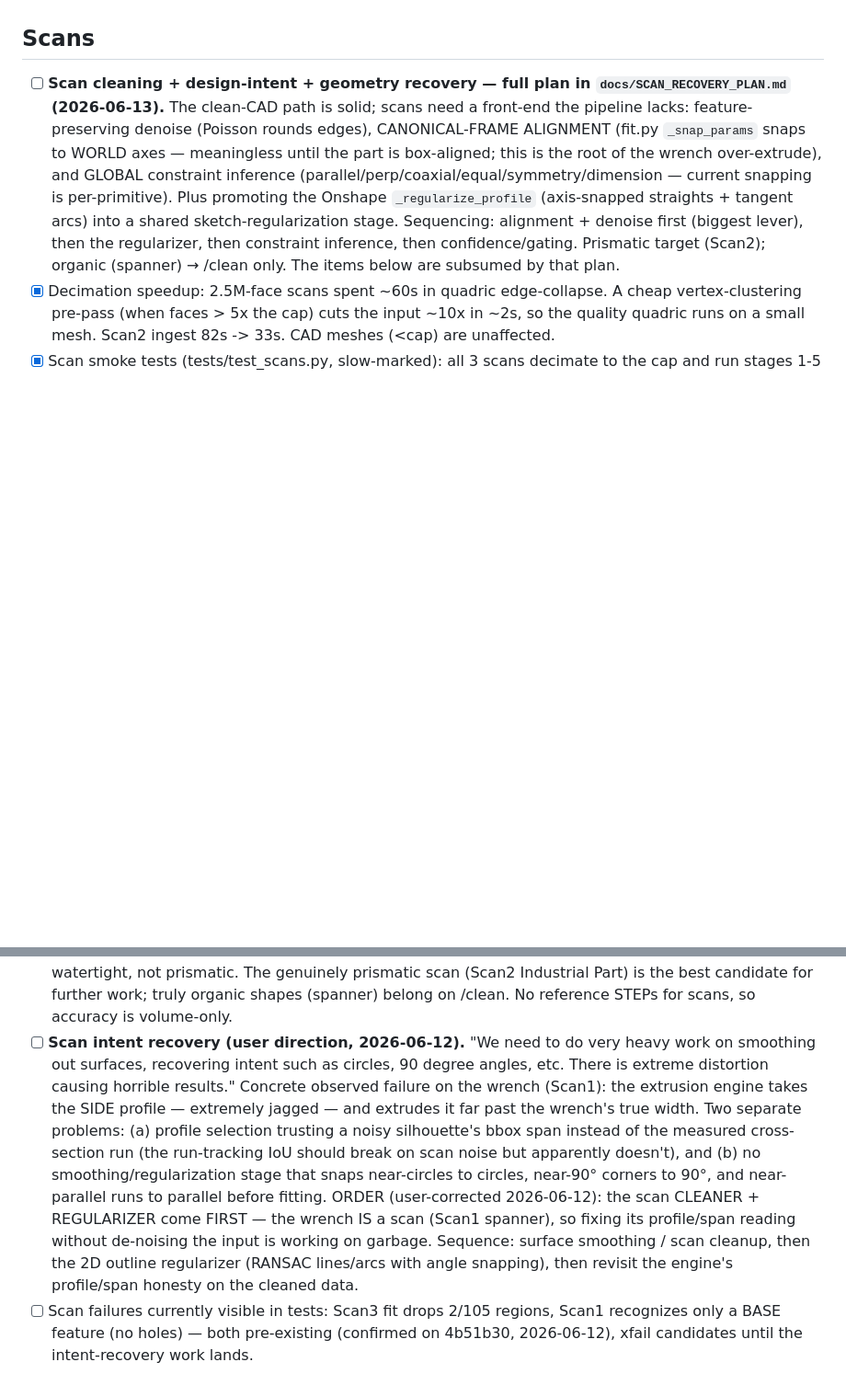
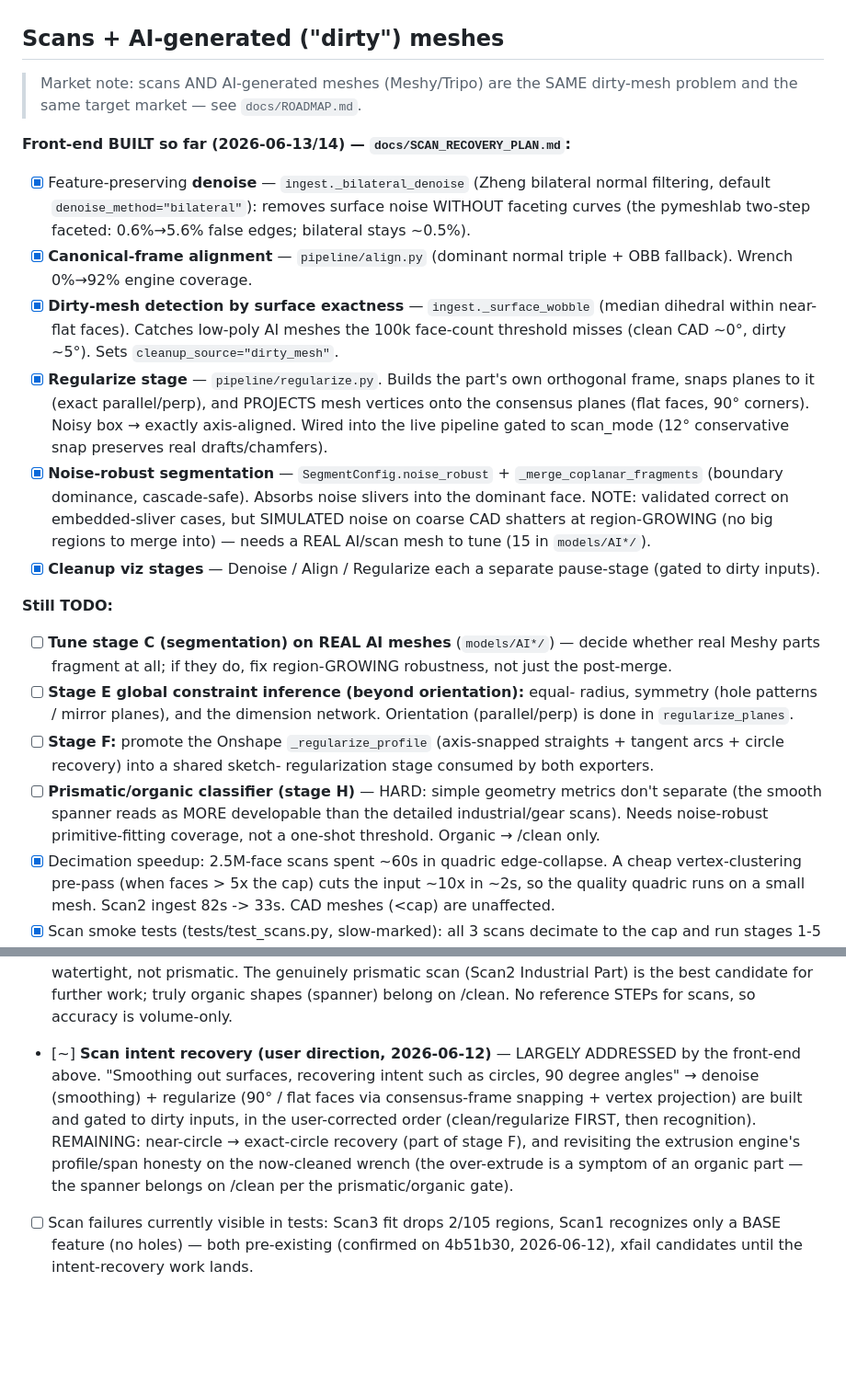
Before and after one commit to TrentIndeed/meshToParametric, a Markdown page: docs/TODO.md, 2 parts joined by grey strips. Shown at 92% size. Rendered like a GitHub page; blank space fills up the shorter version.

```diff
--- a/docs/TODO.md
+++ b/docs/TODO.md
@@ -167,20 +167,49 @@
   at the bore's axial midpoint — verify against a part with deep blind
   holes (Mesh1's tangent blind pair) before trusting depth direction.
 
-## Scans
-- [ ] **Scan cleaning + design-intent + geometry recovery — full plan in
-  `docs/SCAN_RECOVERY_PLAN.md` (2026-06-13).** The clean-CAD path is
-  solid; scans need a front-end the pipeline lacks: feature-preserving
-  denoise (Poisson rounds edges), CANONICAL-FRAME ALIGNMENT (fit.py
-  `_snap_params` snaps to WORLD axes — meaningless until the part is
-  box-aligned; this is the root of the wrench over-extrude), and GLOBAL
-  constraint inference (parallel/perp/coaxial/equal/symmetry/dimension
-  — current snapping is per-primitive). Plus promoting the Onshape
-  `_regularize_profile` (axis-snapped straights + tangent arcs) into a
-  shared sketch-regularization stage. Sequencing: alignment + denoise
-  first (biggest lever), then the regularizer, then constraint
-  inference, then confidence/gating. Prismatic target (Scan2); organic
-  (spanner) → /clean only. The items below are subsumed by that plan.
+## Scans + AI-generated ("dirty") meshes
+> Market note: scans AND AI-generated meshes (Meshy/Tripo) are the SAME
+> dirty-mesh problem and the same target market — see `docs/ROADMAP.md`.
+
+**Front-end BUILT so far (2026-06-13/14) — `docs/SCAN_RECOVERY_PLAN.md`:**
+- [x] Feature-preserving **denoise** — `ingest._bilateral_denoise` (Zheng
+  bilateral normal filtering, default `denoise_method="bilateral"`):
+  removes surface noise WITHOUT faceting curves (the pymeshlab two-step
+  faceted: 0.6%→5.6% false edges; bilateral stays ~0.5%).
+- [x] **Canonical-frame alignment** — `pipeline/align.py` (dominant normal
+  triple + OBB fallback). Wrench 0%→92% engine coverage.
+- [x] **Dirty-mesh detection by surface exactness** — `ingest._surface_wobble`
+  (median dihedral within near-flat faces). Catches low-poly AI meshes the
+  100k face-count threshold misses (clean CAD ~0°, dirty ~5°). Sets
+  `cleanup_source="dirty_mesh"`.
+- [x] **Regularize stage** — `pipeline/regularize.py`. Builds the part's own
+  orthogonal frame, snaps planes to it (exact parallel/perp), and PROJECTS
+  mesh vertices onto the consensus planes (flat faces, 90° corners). Noisy
+  box → exactly axis-aligned. Wired into the live pipeline gated to
+  scan_mode (12° conservative snap preserves real drafts/chamfers).
+- [x] **Noise-robust segmentation** — `SegmentConfig.noise_robust` +
+  `_merge_coplanar_fragments` (boundary dominance, cascade-safe). Absorbs
+  noise slivers into the dominant face. NOTE: validated correct on
+  embedded-sliver cases, but SIMULATED noise on coarse CAD shatters at
+  region-GROWING (no big regions to merge into) — needs a REAL AI/scan mesh
+  to tune (15 in `models/AI*/`).
+- [x] **Cleanup viz stages** — Denoise / Align / Regularize each a separate
+  pause-stage (gated to dirty inputs).
+
+**Still TODO:**
+- [ ] **Tune stage C (segmentation) on REAL AI meshes** (`models/AI*/`) —
+  decide whether real Meshy parts fragment at all; if they do, fix
+  region-GROWING robustness, not just the post-merge.
+- [ ] **Stage E global constraint inference (beyond orientation):** equal-
+  radius, symmetry (hole patterns / mirror planes), and the dimension
+  network. Orientation (parallel/perp) is done in `regularize_planes`.
+- [ ] **Stage F:** promote the Onshape `_regularize_profile` (axis-snapped
+  straights + tangent arcs + circle recovery) into a shared sketch-
+  regularization stage consumed by both exporters.
+- [ ] **Prismatic/organic classifier (stage H)** — HARD: simple geometry
+  metrics don't separate (the smooth spanner reads as MORE developable than
+  the detailed industrial/gear scans). Needs noise-robust primitive-fitting
+  coverage, not a one-shot threshold. Organic → /clean only.
 - [x] Decimation speedup: 2.5M-face scans spent ~60s in quadric edge-collapse.
   A cheap vertex-clustering pre-pass (when faces > 5x the cap) cuts the input
   ~10x in ~2s, so the quality quadric runs on a small mesh. Scan2 ingest
@@ -199,23 +228,16 @@
   prismatic scan (Scan2 Industrial Part) is the best candidate for further
   work; truly organic shapes (spanner) belong on /clean. No reference STEPs
   for scans, so accuracy is volume-only.
-- [ ] **Scan intent recovery (user direction, 2026-06-12).** "We need to
-  do very heavy work on smoothing out surfaces, recovering intent such
-  as circles, 90 degree angles, etc. There is extreme distortion causing
-  horrible results." Concrete observed failure on the wrench (Scan1):
-  the extrusion engine takes the SIDE profile — extremely jagged — and
-  extrudes it far past the wrench's true width. Two separate problems:
-  (a) profile selection trusting a noisy silhouette's bbox span instead
-  of the measured cross-section run (the run-tracking IoU should break
-  on scan noise but apparently doesn't), and (b) no
-  smoothing/regularization stage that snaps near-circles to circles,
-  near-90° corners to 90°, and near-parallel runs to parallel before
-  fitting. ORDER (user-corrected 2026-06-12): the scan CLEANER +
-  REGULARIZER come FIRST — the wrench IS a scan (Scan1 spanner), so
-  fixing its profile/span reading without de-noising the input is
-  working on garbage. Sequence: surface smoothing / scan cleanup, then
-  the 2D outline regularizer (RANSAC lines/arcs with angle snapping),
-  then revisit the engine's profile/span honesty on the cleaned data.
+- [~] **Scan intent recovery (user direction, 2026-06-12)** — LARGELY
+  ADDRESSED by the front-end above. "Smoothing out surfaces, recovering
+  intent such as circles, 90 degree angles" → denoise (smoothing) +
+  regularize (90° / flat faces via consensus-frame snapping + vertex
+  projection) are built and gated to dirty inputs, in the user-corrected
+  order (clean/regularize FIRST, then recognition). REMAINING: near-circle
+  → exact-circle recovery (part of stage F), and revisiting the extrusion
+  engine's profile/span honesty on the now-cleaned wrench (the over-extrude
+  is a symptom of an organic part — the spanner belongs on /clean per the
+  prismatic/organic gate).
 - [ ] Scan failures currently visible in tests: Scan3 fit drops 2/105
   regions, Scan1 recognizes only a BASE feature (no holes) — both
   pre-existing (confirmed on 4b51b30, 2026-06-12), xfail candidates
```
Also changed, not shown: CLAUDE.md (+2 -0 lines), docs/ROADMAP.md (added, +106 -0 lines).
